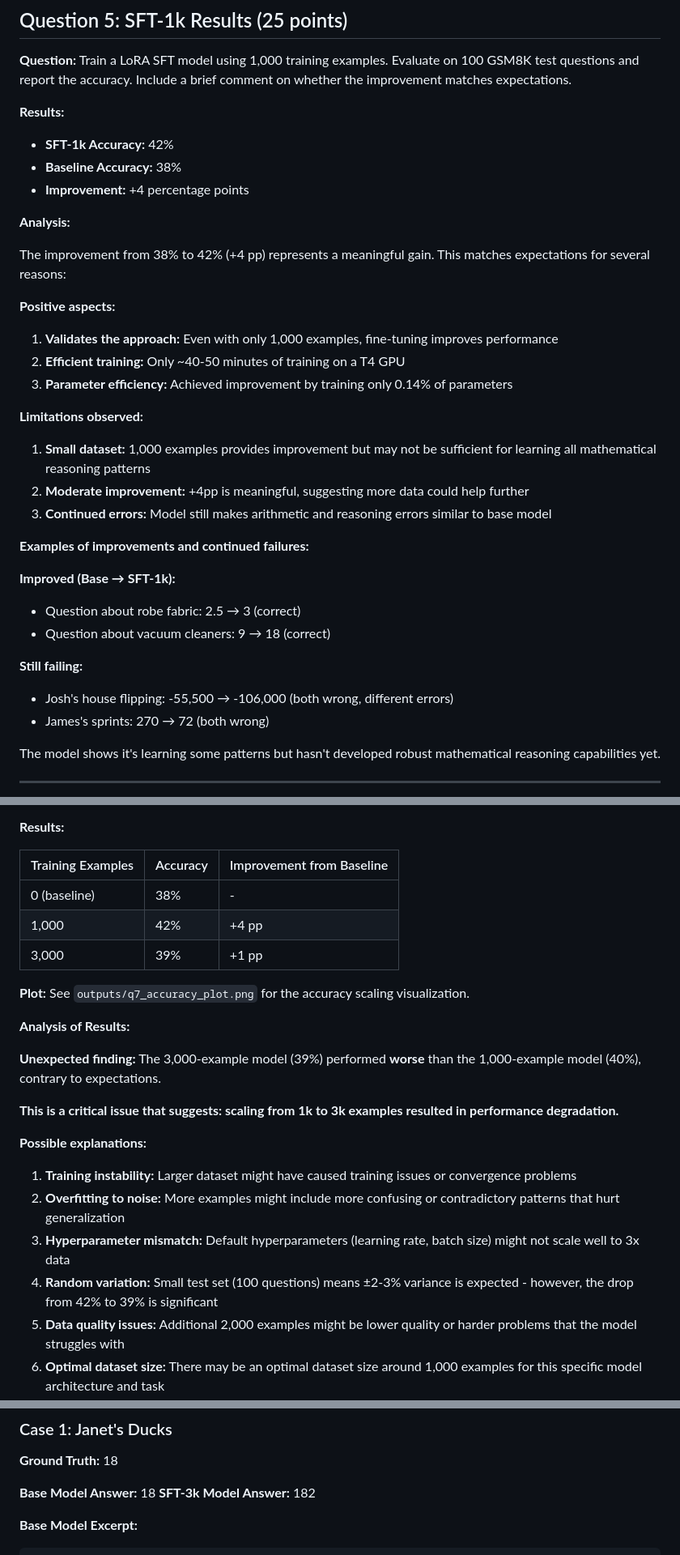
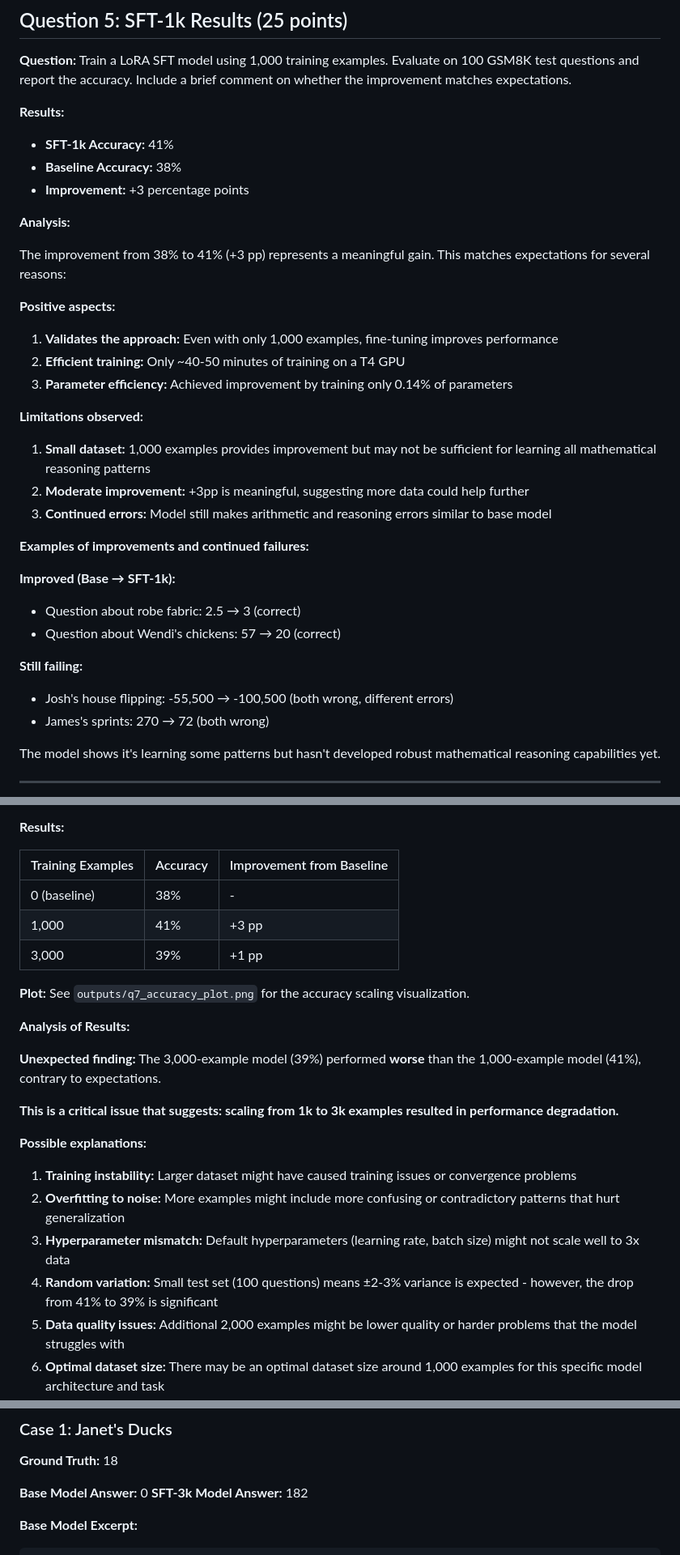
Before and after one commit to therealsamyak/SK-ECE219-Project3, a Markdown page: answers/Part1.md, 3 parts joined by grey strips. Shown at 81% size. Drawn GitHub-style.

Commit message:
updated answers

```diff
--- a/answers/Part1.md
+++ b/answers/Part1.md
@@ -189,13 +189,13 @@ Additionally, LoRA only adapts the attention projection layers (q_proj, k_proj,
 
 **Results:**
 
-- **SFT-1k Accuracy:** 42%
+- **SFT-1k Accuracy:** 41%
 - **Baseline Accuracy:** 38%
-- **Improvement:** +4 percentage points
+- **Improvement:** +3 percentage points
 
 **Analysis:**
 
-The improvement from 38% to 42% (+4 pp) represents a meaningful gain. This matches expectations for several reasons:
+The improvement from 38% to 41% (+3 pp) represents a meaningful gain. This matches expectations for several reasons:
 
 **Positive aspects:**
 
@@ -206,7 +206,7 @@ The improvement from 38% to 42% (+4 pp) represents a meaningful gain. This match
 **Limitations observed:**
 
 1. **Small dataset:** 1,000 examples provides improvement but may not be sufficient for learning all mathematical reasoning patterns
-2. **Moderate improvement:** +4pp is meaningful, suggesting more data could help further
+2. **Moderate improvement:** +3pp is meaningful, suggesting more data could help further
 3. **Continued errors:** Model still makes arithmetic and reasoning errors similar to base model
 
 **Examples of improvements and continued failures:**
@@ -214,11 +214,11 @@ The improvement from 38% to 42% (+4 pp) represents a meaningful gain. This match
 **Improved (Base → SFT-1k):**
 
 - Question about robe fabric: 2.5 → 3 (correct)
-- Question about vacuum cleaners: 9 → 18 (correct)
+- Question about Wendi's chickens: 57 → 20 (correct)
 
 **Still failing:**
 
-- Josh's house flipping: -55,500 → -106,000 (both wrong, different errors)
+- Josh's house flipping: -55,500 → -100,500 (both wrong, different errors)
 - James's sprints: 270 → 72 (both wrong)
 
 The model shows it's learning some patterns but hasn't developed robust mathematical reasoning capabilities yet.
@@ -273,14 +273,14 @@ I would scale in **two steps** (1k → 3k → full) rather than jumping directly
 | Training Examples | Accuracy | Improvement from Baseline |
 | ----------------- | -------- | ------------------------- |
 | 0 (baseline)      | 38%      | -                         |
-| 1,000             | 42%      | +4 pp                     |
+| 1,000             | 41%      | +3 pp                     |
 | 3,000             | 39%      | +1 pp                     |
 
 **Plot:** See `outputs/q7_accuracy_plot.png` for the accuracy scaling visualization.
 
 **Analysis of Results:**
 
-**Unexpected finding:** The 3,000-example model (39%) performed **worse** than the 1,000-example model (40%), contrary to expectations.
+**Unexpected finding:** The 3,000-example model (39%) performed **worse** than the 1,000-example model (41%), contrary to expectations.
 
 **This is a critical issue that suggests: scaling from 1k to 3k examples resulted in performance degradation.**
 
@@ -289,7 +289,7 @@ I would scale in **two steps** (1k → 3k → full) rather than jumping directly
 1. **Training instability:** Larger dataset might have caused training issues or convergence problems
 2. **Overfitting to noise:** More examples might include more confusing or contradictory patterns that hurt generalization
 3. **Hyperparameter mismatch:** Default hyperparameters (learning rate, batch size) might not scale well to 3x data
-4. **Random variation:** Small test set (100 questions) means ±2-3% variance is expected - however, the drop from 42% to 39% is significant
+4. **Random variation:** Small test set (100 questions) means ±2-3% variance is expected - however, the drop from 41% to 39% is significant
 5. **Data quality issues:** Additional 2,000 examples might be lower quality or harder problems that the model struggles with
 6. **Optimal dataset size:** There may be an optimal dataset size around 1,000 examples for this specific model architecture and task
 
@@ -320,7 +320,7 @@ The results show **negative returns** when scaling from 1k to 3k examples, which
 
 **Ground Truth:** 18
 
-**Base Model Answer:** 18
+**Base Model Answer:** 0
 **SFT-3k Model Answer:** 182
 
 **Base Model Excerpt:**
```
Also changed, not shown: answers/Part3.md (added, +347 -0 lines).
